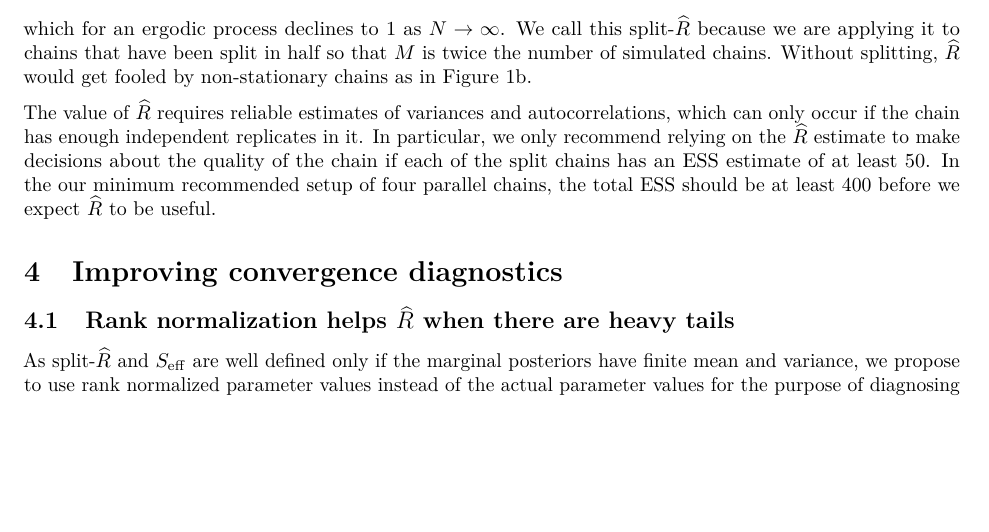
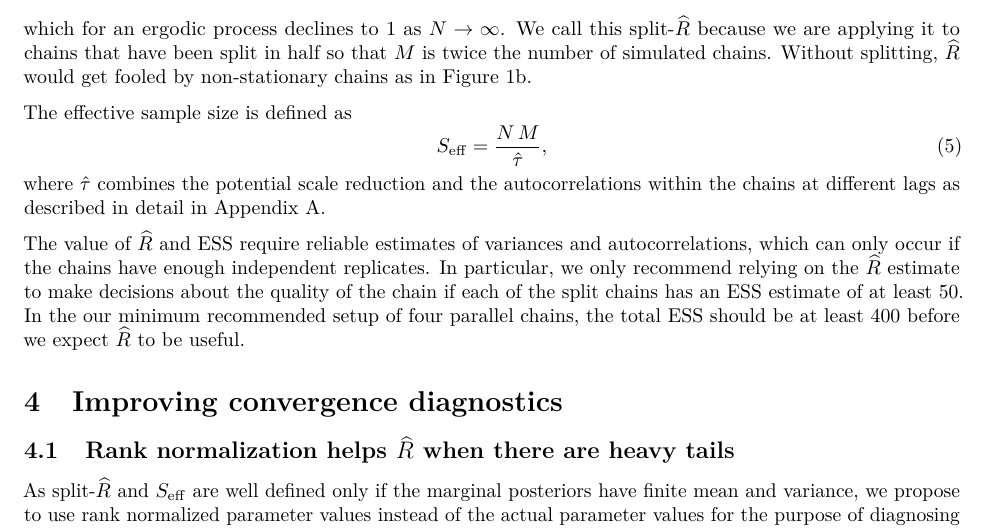
Before and after one commit to avehtari/rhat_ess, a LaTeX paper (paper/rhat.tex): part of page 6 of 22, cut so that both start at the same text, the shorter picture padded with empty space. Compiled offline with pdfLaTeX.

Commit message:
say something about ESS in Rhat and ESS section

```diff
--- a/paper/rhat.tex
+++ b/paper/rhat.tex
@@ -447,8 +447,16 @@ have been split in half so that \(M\) is twice the number of simulated
 chains. Without splitting, \(\widehat{R}\) would get fooled by
 non-stationary chains as in Figure \ref{converge.challenge}b.
 
-The value of \Rhat\ requires reliable estimates of variances and autocorrelations, which can
-only occur if the chain has enough independent replicates in it. In particular, we only recommend
+The effective sample size is defined as
+\begin{equation}
+S_{\rm eff} = \frac{N \, M}{\hat{\tau}},
+\end{equation}
+where $\hat{\tau}$ combines the potential scale reduction and the
+autocorrelations within the chains at different lags as described in
+detail in Appendix~A.
+
+The value of \Rhat\ and ESS require reliable estimates of variances and autocorrelations, which can
+only occur if the chains have enough independent replicates. In particular, we only recommend
 relying on the \Rhat\ estimate to make decisions about the quality of the chain if each of the
 split chains has an ESS estimate of at least 50. In the our minimum recommended setup of four
 parallel chains, the total ESS should be at least 400 before we expect  \Rhat\ to be useful.
```
